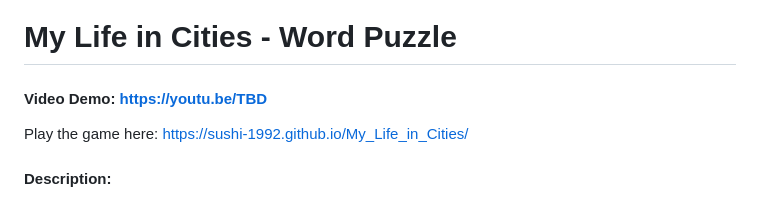
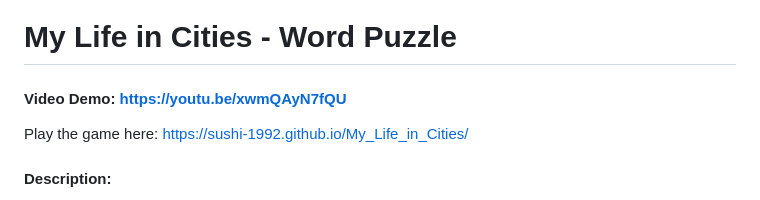
Before and after one commit to Sushi-1992/My_Life_in_Cities, a Markdown page: README.md, the part around the change. Drawn GitHub-style.

```diff
--- a/README.md
+++ b/README.md
@@ -1,5 +1,5 @@
 # My Life in Cities - Word Puzzle
-#### Video Demo: https://youtu.be/TBD
+#### Video Demo: https://youtu.be/xwmQAyN7fQU
 Play the game here:
 https://sushi-1992.github.io/My_Life_in_Cities/
 
```
